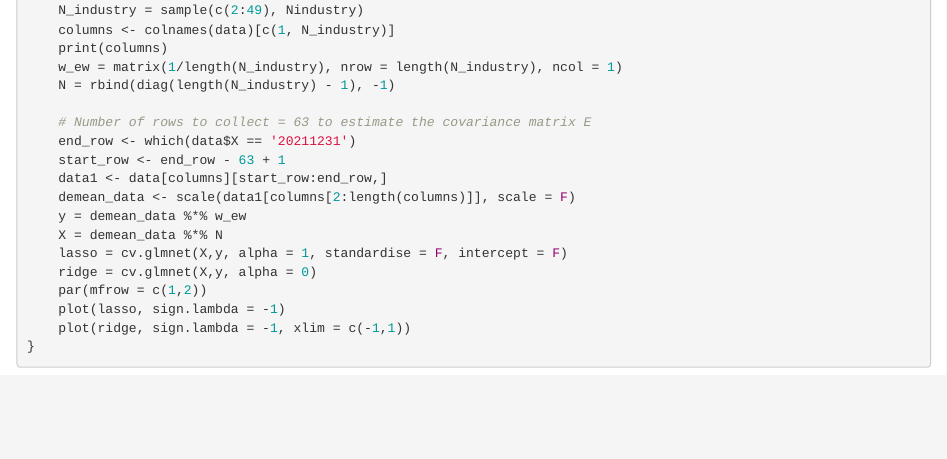
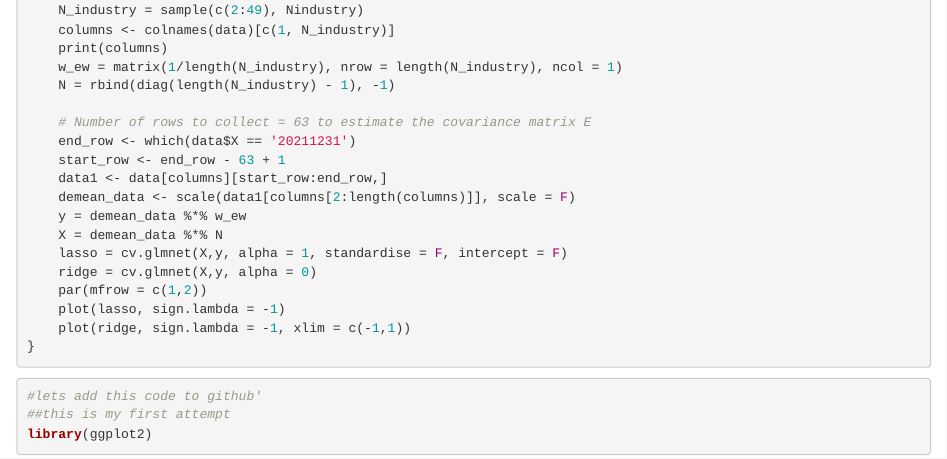
Before and after one commit to AmmarBagharib/DBA3803_Grp23, an R Markdown document (Group 23 Assignment 1.Rmd): the page in a window 1100 px wide, from 1780 px down. Rendered offline with R 4.5, knitr and Pandoc, with nearby package versions; code that draws random numbers runs with fixed seeds of ours; some code elsewhere in the file could not run offline.

Commit message:
Commit as of 5pm

````diff
--- a/Group 23 Assignment 1.Rmd
+++ b/Group 23 Assignment 1.Rmd
@@ -55,3 +55,10 @@ getcvplot = function(Nindustry){
     plot(ridge, sign.lambda = -1, xlim = c(-1,1))
 }
 ```
+
+
+```{r}
+#lets add this code to github'
+##this is my first attempt
+library(ggplot2)
+```
````
